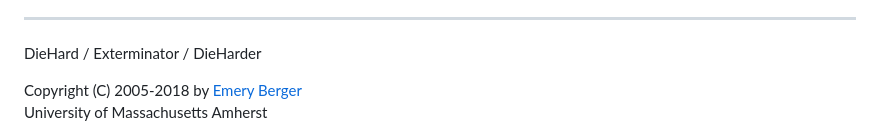
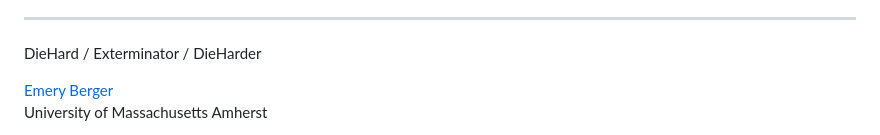
Before and after one commit to emeryberger/DieHard, a Markdown page: README.md, the part around one of its changes. Drawn GitHub-style.

```diff
--- a/README.md
+++ b/README.md
@@ -6,5 +6,5 @@ DieHard: An error-resistant memory allocator for Windows, Linux, and Mac OS X
 ------------------------------------------
 DieHard / Exterminator / DieHarder
 
-Copyright (C) 2005-2018 by [Emery Berger](http://www.emeryberger.com/)
+[Emery Berger](http://www.emeryberger.com/)
 University of Massachusetts Amherst
```
Also changed, not shown: other parts of README.md (+0 -4 lines).
